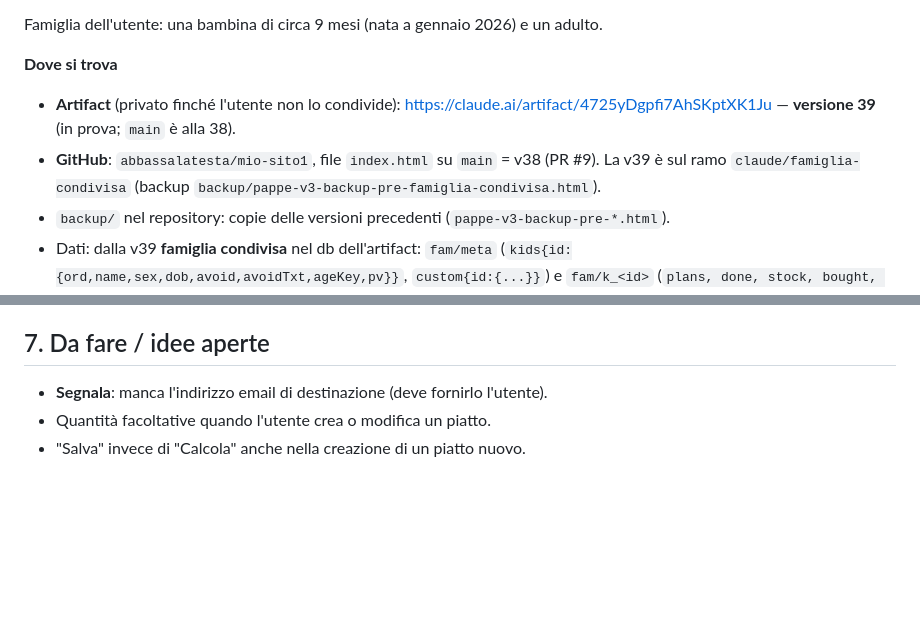
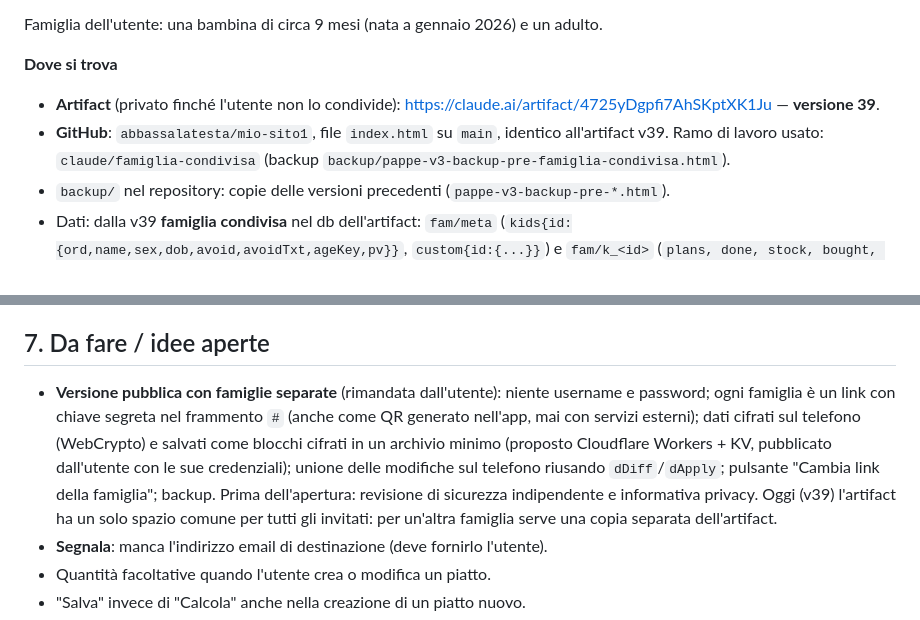
Before and after one commit to abbassalatesta/mio-sito1, a Markdown page: CONTESTO.md, 2 parts joined by grey strips. GitHub-like rendering; blank space fills up the shorter version.

Commit message:
CONTESTO.md: v39 su main, piano per le famiglie separate
Co-Authored-By: Claude Opus 5.5 <noreply@anthropic.com>
Claude-Session: https://claude.ai/code/session_01MUxq6zufSmxivWDJCnA2if

```diff
--- a/CONTESTO.md
+++ b/CONTESTO.md
@@ -13,8 +13,8 @@ App web mobile "Pappe": un unico file HTML/JS (~155 KB, in italiano). Crea menu
 Famiglia dell'utente: una bambina di circa 9 mesi (nata a gennaio 2026) e un adulto.
 
 **Dove si trova**
-- **Artifact** (privato finché l'utente non lo condivide): https://claude.ai/artifact/4725yDgpfi7AhSKptXK1Ju — **versione 39** (in prova; `main` è alla 38).
-- **GitHub**: `abbassalatesta/mio-sito1`, file `index.html` su `main` = v38 (PR #9). La v39 è sul ramo `claude/famiglia-condivisa` (backup `backup/pappe-v3-backup-pre-famiglia-condivisa.html`).
+- **Artifact** (privato finché l'utente non lo condivide): https://claude.ai/artifact/4725yDgpfi7AhSKptXK1Ju — **versione 39**.
+- **GitHub**: `abbassalatesta/mio-sito1`, file `index.html` su `main`, identico all'artifact v39. Ramo di lavoro usato: `claude/famiglia-condivisa` (backup `backup/pappe-v3-backup-pre-famiglia-condivisa.html`).
 - `backup/` nel repository: copie delle versioni precedenti (`pappe-v3-backup-pre-*.html`).
 - Dati: dalla v39 **famiglia condivisa** nel db dell'artifact: `fam/meta` (`kids{id:{ord,name,sex,dob,avoid,avoidTxt,ageKey,pv}}`, `custom{id:{...}}`) e `fam/k_<id>` (`plans, done, stock, bought, snk, fix`). Regole: `{path:"fam", read:"interact", write:"interact"}` (Collaboratori e su). Scrittura per differenze (`dDiff`/`dApply`, null = chiave tolta, `update` con unione ricorsiva), base `FB`, ascolto `onSnapshot` di meta e di ogni componente, unione delle modifiche locali non ancora salvate (`onRemote`/`mergeIn`). Il componente selezionato (`cur`) resta locale. Primo avvio: se `fam/meta` non c'è, chi apre carica i suoi dati (anche dal vecchio `data/users/{id}/pappe`, che non viene più scritto); se c'è, lo adotta. Chi non può scrivere vede in sola lettura. Cache locale in `localStorage` (`pappe`). Id dei piatti tuoi scelti a caso fra i liberi (`newCid`) per evitare collisioni.
 
@@ -126,6 +126,7 @@ L'artifact resta privato finché l'utente non lo condivide. I valori nutrizional
 - Ricalibrazione automatica con avviso e Annulla, ma solo sui pasti proposti dall'app.
 
 ## 7. Da fare / idee aperte
+- **Versione pubblica con famiglie separate** (rimandata dall'utente): niente username e password; ogni famiglia è un link con chiave segreta nel frammento `#` (anche come QR generato nell'app, mai con servizi esterni); dati cifrati sul telefono (WebCrypto) e salvati come blocchi cifrati in un archivio minimo (proposto Cloudflare Workers + KV, pubblicato dall'utente con le sue credenziali); unione delle modifiche sul telefono riusando `dDiff`/`dApply`; pulsante "Cambia link della famiglia"; backup. Prima dell'apertura: revisione di sicurezza indipendente e informativa privacy. Oggi (v39) l'artifact ha un solo spazio comune per tutti gli invitati: per un'altra famiglia serve una copia separata dell'artifact.
 - **Segnala**: manca l'indirizzo email di destinazione (deve fornirlo l'utente).
 - Quantità facoltative quando l'utente crea o modifica un piatto.
 - "Salva" invece di "Calcola" anche nella creazione di un piatto nuovo.
```
